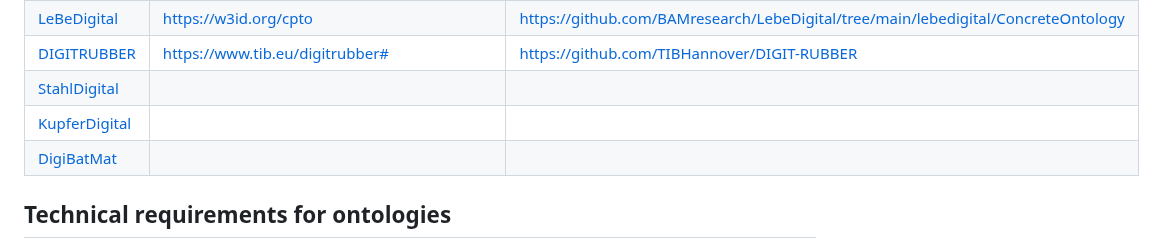
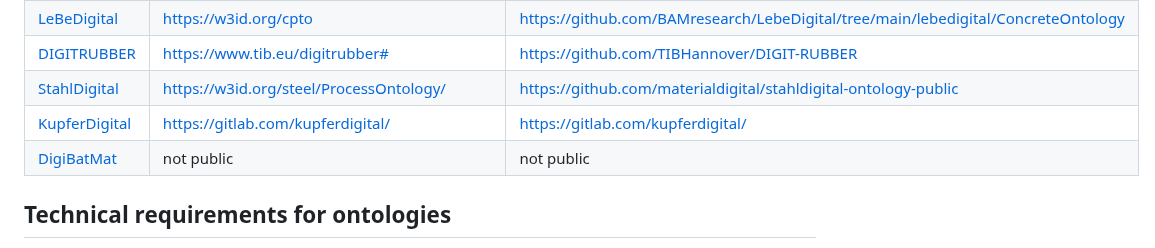
Before and after one commit to materialdigital/materialdigital1_ontology_collection, a Markdown page: README.md, the part around the change. Rendered like a GitHub page.

```diff
--- a/README.md
+++ b/README.md
@@ -15,9 +15,9 @@ HAP 4 is preparing an overview of all ontologies created in the partner projects
 | [iBain](iBain/) | | |
 | [LeBeDigital](LeBeDigital/) | https://w3id.org/cpto | https://github.com/BAMresearch/LebeDigital/tree/main/lebedigital/ConcreteOntology |
 | [DIGITRUBBER](DIGITRUBBER/) | https://www.tib.eu/digitrubber# | https://github.com/TIBHannover/DIGIT-RUBBER |
-| [StahlDigital](StahlDigital/) | | |
-| [KupferDigital](KupferDigital/) | | |
-| [DigiBatMat](DigiBatMat/) | | |
+| [StahlDigital](StahlDigital/) | https://w3id.org/steel/ProcessOntology/ | https://github.com/materialdigital/stahldigital-ontology-public |
+| [KupferDigital](KupferDigital/) | https://gitlab.com/kupferdigital/ | https://gitlab.com/kupferdigital/ |
+| [DigiBatMat](DigiBatMat/) | not public | not public |
 
 ## Technical requirements for ontologies
 These requirements as well as the [Additional requirements for publishing ontologies](README.md#additional-requirements-for-publishing-ontologies) below are identical to the information in the spreadsheet, that was attached to the email about the umbrella paper.
```
